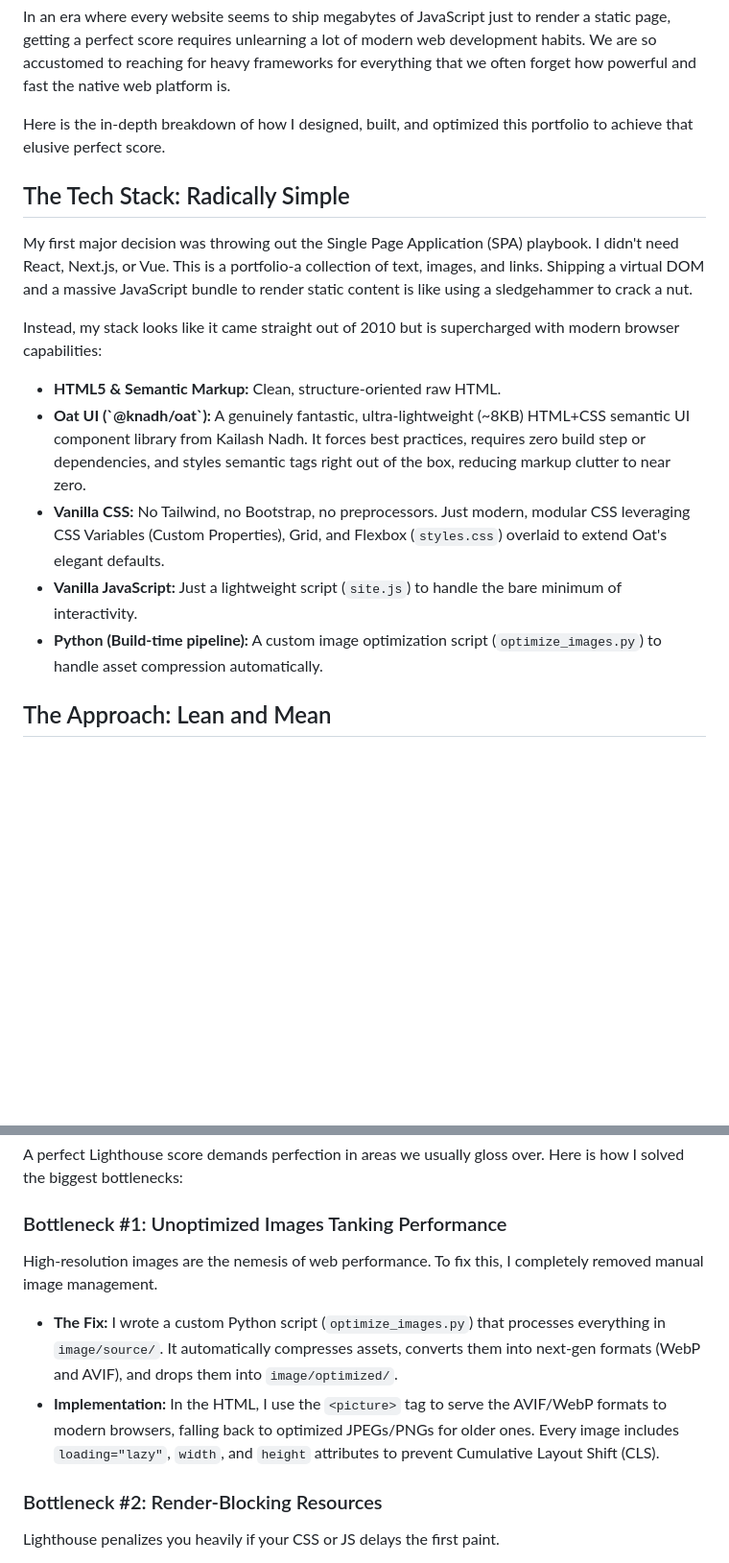
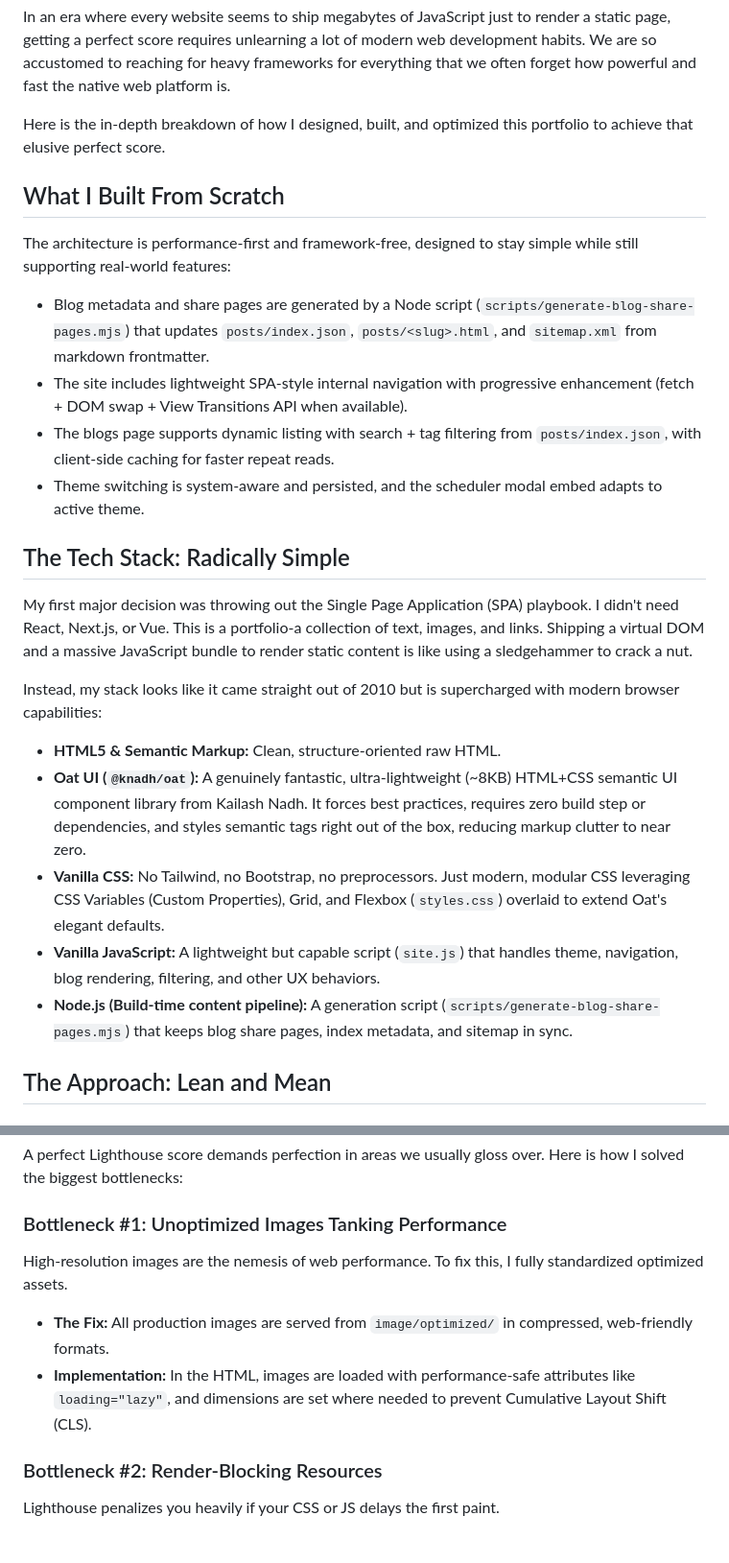
Before and after one commit to manish-9245/professional-portfolio, a Markdown page: posts/how-i-built-my-portfolio-website-and-achieved-a-perfect-lighthouse-score.md, 2 parts joined by grey strips. Shown at 96% size. Rendered like a GitHub page; blank space fills up the shorter version.

Commit message:
Refactor content structure and enhance image optimization details in portfolio post

```diff
--- a/posts/how-i-built-my-portfolio-website-and-achieved-a-perfect-lighthouse-score.md
+++ b/posts/how-i-built-my-portfolio-website-and-achieved-a-perfect-lighthouse-score.md
@@ -15,16 +15,25 @@ In an era where every website seems to ship megabytes of JavaScript just to rend
 
 Here is the in-depth breakdown of how I designed, built, and optimized this portfolio to achieve that elusive perfect score.
 
+## What I Built From Scratch
+
+The architecture is performance-first and framework-free, designed to stay simple while still supporting real-world features:
+
+- Blog metadata and share pages are generated by a Node script (`scripts/generate-blog-share-pages.mjs`) that updates `posts/index.json`, `posts/<slug>.html`, and `sitemap.xml` from markdown frontmatter.
+- The site includes lightweight SPA-style internal navigation with progressive enhancement (fetch + DOM swap + View Transitions API when available).
+- The blogs page supports dynamic listing with search + tag filtering from `posts/index.json`, with client-side caching for faster repeat reads.
+- Theme switching is system-aware and persisted, and the scheduler modal embed adapts to active theme.
+
 ## The Tech Stack: Radically Simple
 
 My first major decision was throwing out the Single Page Application (SPA) playbook. I didn't need React, Next.js, or Vue. This is a portfolio-a collection of text, images, and links. Shipping a virtual DOM and a massive JavaScript bundle to render static content is like using a sledgehammer to crack a nut.
 
 Instead, my stack looks like it came straight out of 2010 but is supercharged with modern browser capabilities:
 - **HTML5 & Semantic Markup:** Clean, structure-oriented raw HTML.
-- **Oat UI (\`@knadh/oat\`):** A genuinely fantastic, ultra-lightweight (~8KB) HTML+CSS semantic UI component library from Kailash Nadh. It forces best practices, requires zero build step or dependencies, and styles semantic tags right out of the box, reducing markup clutter to near zero.
+- **Oat UI (`@knadh/oat`):** A genuinely fantastic, ultra-lightweight (~8KB) HTML+CSS semantic UI component library from Kailash Nadh. It forces best practices, requires zero build step or dependencies, and styles semantic tags right out of the box, reducing markup clutter to near zero.
 - **Vanilla CSS:** No Tailwind, no Bootstrap, no preprocessors. Just modern, modular CSS leveraging CSS Variables (Custom Properties), Grid, and Flexbox (`styles.css`) overlaid to extend Oat's elegant defaults.
-- **Vanilla JavaScript:** Just a lightweight script (`site.js`) to handle the bare minimum of interactivity.
-- **Python (Build-time pipeline):** A custom image optimization script (`optimize_images.py`) to handle asset compression automatically.
+- **Vanilla JavaScript:** A lightweight but capable script (`site.js`) that handles theme, navigation, blog rendering, filtering, and other UX behaviors.
+- **Node.js (Build-time content pipeline):** A generation script (`scripts/generate-blog-share-pages.mjs`) that keeps blog share pages, index metadata, and sitemap in sync.
 
 ## The Approach: Lean and Mean
 
@@ -57,9 +66,9 @@ For the small amount of state required (like a mobile navigation toggle, dark/li
 A perfect Lighthouse score demands perfection in areas we usually gloss over. Here is how I solved the biggest bottlenecks:
 
 ### Bottleneck #1: Unoptimized Images Tanking Performance
-High-resolution images are the nemesis of web performance. To fix this, I completely removed manual image management.
-* **The Fix:** I wrote a custom Python script (`optimize_images.py`) that processes everything in `image/source/`. It automatically compresses assets, converts them into next-gen formats (WebP and AVIF), and drops them into `image/optimized/`.
-* **Implementation:** In the HTML, I use the `<picture>` tag to serve the AVIF/WebP formats to modern browsers, falling back to optimized JPEGs/PNGs for older ones. Every image includes `loading="lazy"`, `width`, and `height` attributes to prevent Cumulative Layout Shift (CLS).
+High-resolution images are the nemesis of web performance. To fix this, I fully standardized optimized assets.
+* **The Fix:** All production images are served from `image/optimized/` in compressed, web-friendly formats.
+* **Implementation:** In the HTML, images are loaded with performance-safe attributes like `loading="lazy"`, and dimensions are set where needed to prevent Cumulative Layout Shift (CLS).
 
 ### Bottleneck #2: Render-Blocking Resources
 Lighthouse penalizes you heavily if your CSS or JS delays the first paint.
```
Also changed, not shown: other parts of posts/how-i-built-my-portfolio-website-and-achieved-a-perfect-lighthouse-score.md (+3 -3 lines).
